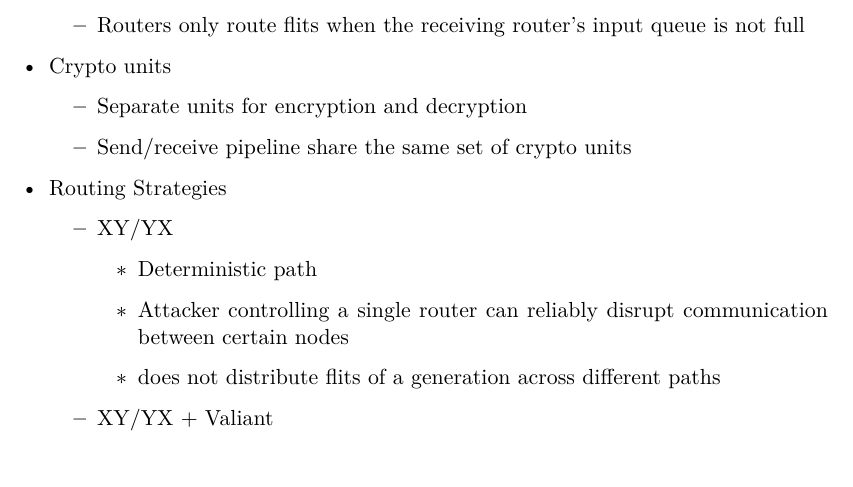
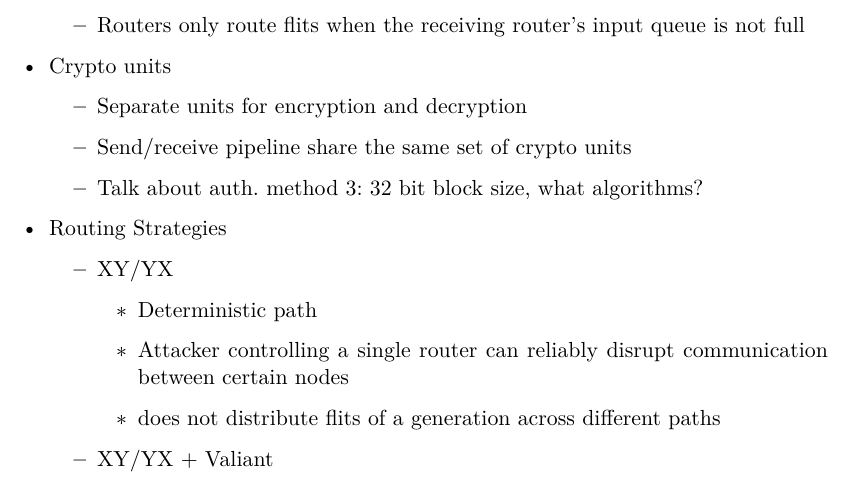
Before and after one commit to huljar/diploma-thesis, a LaTeX thesis (diplom.tex, which reads kapitel/implementation.tex): part of page 25 of 39, cut so that both start at the same text. Compiled offline with XeLaTeX.

Commit message:
Made a note

```diff
--- a/kapitel/implementation.tex
+++ b/kapitel/implementation.tex
@@ -50,6 +50,7 @@
         \begin{itemize}
             \item Separate units for encryption and decryption
             \item Send/receive pipeline share the same set of crypto units
+            \item Talk about auth. method 3: 32 bit block size, what algorithms?
         \end{itemize}
     \item Routing Strategies
         \begin{itemize}
```
